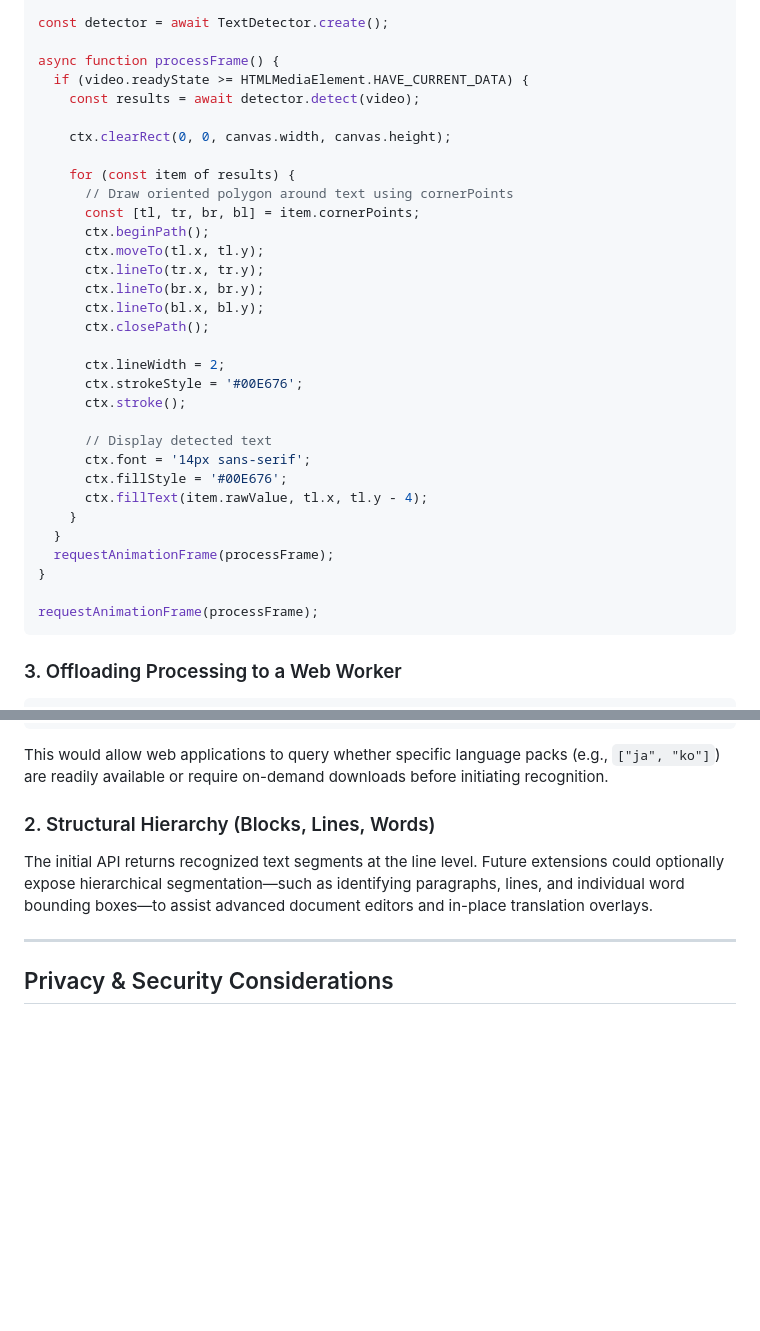
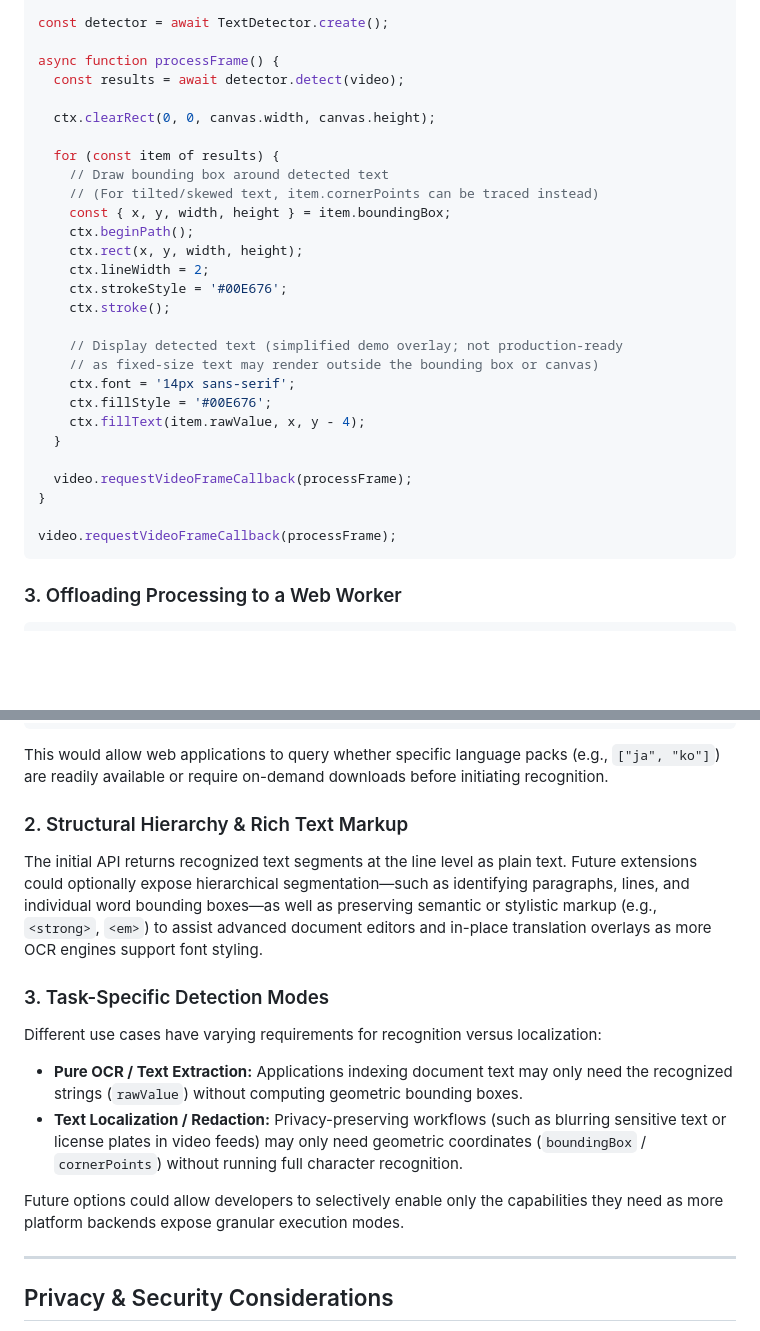
Before and after one commit to WICG/shape-detection-api, a Markdown page: text_detection_explainer.md, 2 parts joined by grey strips. GitHub-like rendering; blank space fills up the shorter version.

Commit message:
Address review feedback: simplify camera example and expand future work

````diff
--- a/text_detection_explainer.md
+++ b/text_detection_explainer.md
@@ -115,35 +115,31 @@ await video.play();
 const detector = await TextDetector.create();
 
 async function processFrame() {
-  if (video.readyState >= HTMLMediaElement.HAVE_CURRENT_DATA) {
-    const results = await detector.detect(video);
+  const results = await detector.detect(video);
 
-    ctx.clearRect(0, 0, canvas.width, canvas.height);
+  ctx.clearRect(0, 0, canvas.width, canvas.height);
 
-    for (const item of results) {
-      // Draw oriented polygon around text using cornerPoints
-      const [tl, tr, br, bl] = item.cornerPoints;
-      ctx.beginPath();
-      ctx.moveTo(tl.x, tl.y);
-      ctx.lineTo(tr.x, tr.y);
-      ctx.lineTo(br.x, br.y);
-      ctx.lineTo(bl.x, bl.y);
-      ctx.closePath();
+  for (const item of results) {
+    // Draw bounding box around detected text
+    // (For tilted/skewed text, item.cornerPoints can be traced instead)
+    const { x, y, width, height } = item.boundingBox;
+    ctx.beginPath();
+    ctx.rect(x, y, width, height);
+    ctx.lineWidth = 2;
+    ctx.strokeStyle = '#00E676';
+    ctx.stroke();
 
-      ctx.lineWidth = 2;
-      ctx.strokeStyle = '#00E676';
-      ctx.stroke();
+    // Display detected text (simplified demo overlay; not production-ready
+    // as fixed-size text may render outside the bounding box or canvas)
+    ctx.font = '14px sans-serif';
+    ctx.fillStyle = '#00E676';
+    ctx.fillText(item.rawValue, x, y - 4);
+  }
 
-      // Display detected text
-      ctx.font = '14px sans-serif';
-      ctx.fillStyle = '#00E676';
-      ctx.fillText(item.rawValue, tl.x, tl.y - 4);
-    }
-  }
-  requestAnimationFrame(processFrame);
+  video.requestVideoFrameCallback(processFrame);
 }
 
-requestAnimationFrame(processFrame);
+video.requestVideoFrameCallback(processFrame);
 ```
 
 ### 3. Offloading Processing to a Web Worker
@@ -215,8 +211,15 @@ partial interface TextDetector {
 
 This would allow web applications to query whether specific language packs (e.g., `["ja", "ko"]`) are readily available or require on-demand downloads before initiating recognition.
 
-### 2. Structural Hierarchy (Blocks, Lines, Words)
-The initial API returns recognized text segments at the line level. Future extensions could optionally expose hierarchical segmentation—such as identifying paragraphs, lines, and individual word bounding boxes—to assist advanced document editors and in-place translation overlays.
+### 2. Structural Hierarchy & Rich Text Markup
+The initial API returns recognized text segments at the line level as plain text. Future extensions could optionally expose hierarchical segmentation—such as identifying paragraphs, lines, and individual word bounding boxes—as well as preserving semantic or stylistic markup (e.g., `<strong>`, `<em>`) to assist advanced document editors and in-place translation overlays as more OCR engines support font styling.
+
+### 3. Task-Specific Detection Modes
+Different use cases have varying requirements for recognition versus localization:
+- **Pure OCR / Text Extraction:** Applications indexing document text may only need the recognized strings (`rawValue`) without computing geometric bounding boxes.
+- **Text Localization / Redaction:** Privacy-preserving workflows (such as blurring sensitive text or license plates in video feeds) may only need geometric coordinates (`boundingBox` / `cornerPoints`) without running full character recognition.
+
+Future options could allow developers to selectively enable only the capabilities they need as more platform backends expose granular execution modes.
 
 ---
 
````
